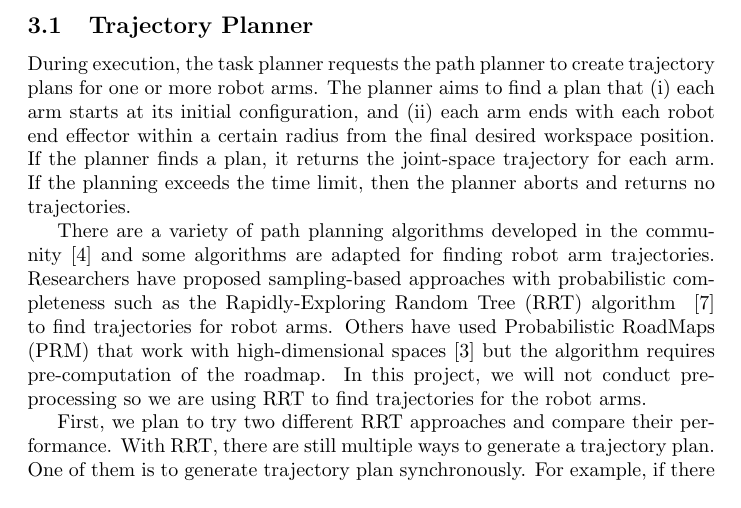
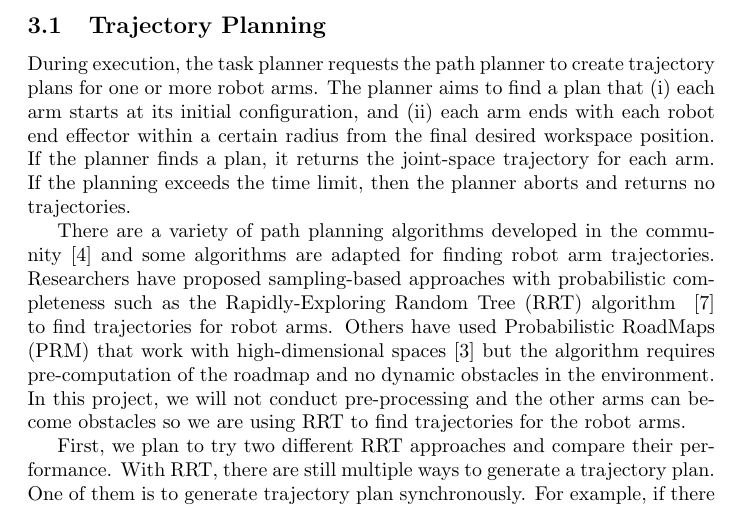
Before and after one commit to jimjing/MAndM, a LaTeX document (proposal/proposal.tex, which reads proposal/pathPlanning.tex): part of page 3 of 6, cut so that both start at the same text. Compiled offline with pdfLaTeX.

Commit message:
added more explanation on why we choose RRT over PRM

```diff
--- a/proposal/pathPlanning.tex
+++ b/proposal/pathPlanning.tex
@@ -6,12 +6,12 @@ This component is divided into two subsections:
 \item Trajectory Executor for robot arm trajectory execution.
 \end{enumerate*}
 
-\subsection{Trajectory Planner}
+\subsection{Trajectory Planning}
 
 During execution, the task planner requests the path planner to create trajectory plans for one or more robot arms. The planner aims to find a plan that (i) each arm starts at its initial configuration, and (ii) each arm ends with each robot end effector within a certain radius from the final desired workspace position. If the planner finds a plan, it returns the joint-space trajectory for each arm. If the planning exceeds the time limit, then the planner aborts and returns no trajectories.
 
 There are a variety of path planning algorithms developed in the community~\cite{DBLP:books/daglib/0016830} and some algorithms are adapted for finding robot arm trajectories.
-Researchers have proposed sampling-based approaches with probabilistic completeness such as the Rapidly-Exploring Random Tree (RRT) algorithm ~\cite{VahrenkampBAKD09} to find trajectories for robot arms. Others have used Probabilistic RoadMaps (PRM) that work with high-dimensional spaces~\cite{KavrakiSLO96} but the algorithm requires pre-computation of the roadmap. In this project, we will not conduct pre-processing so we are using RRT to find trajectories for the robot arms.
+Researchers have proposed sampling-based approaches with probabilistic completeness such as the Rapidly-Exploring Random Tree (RRT) algorithm ~\cite{VahrenkampBAKD09} to find trajectories for robot arms. Others have used Probabilistic RoadMaps (PRM) that work with high-dimensional spaces~\cite{KavrakiSLO96} but the algorithm requires pre-computation of the roadmap and no dynamic obstacles in the environment. In this project, we will not conduct pre-processing and the other arms can become obstacles so we are using RRT to find trajectories for the robot arms.
 
 First, we plan to try two different RRT approaches and compare their performance. With RRT, there are still multiple ways to generate a trajectory plan.
 One of them is to generate trajectory plan synchronously.
```
